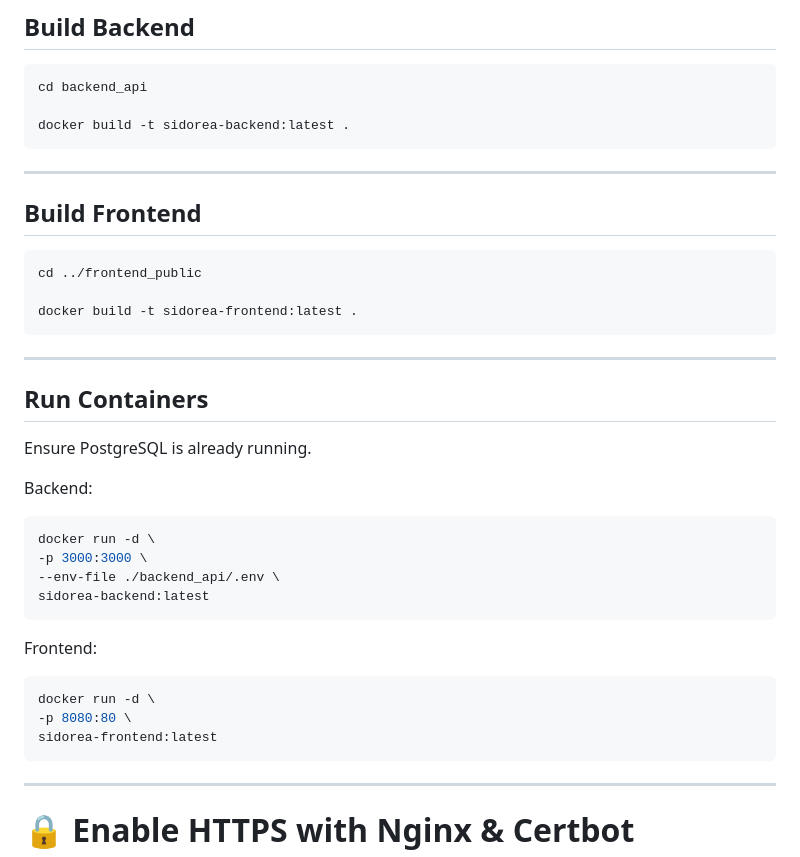
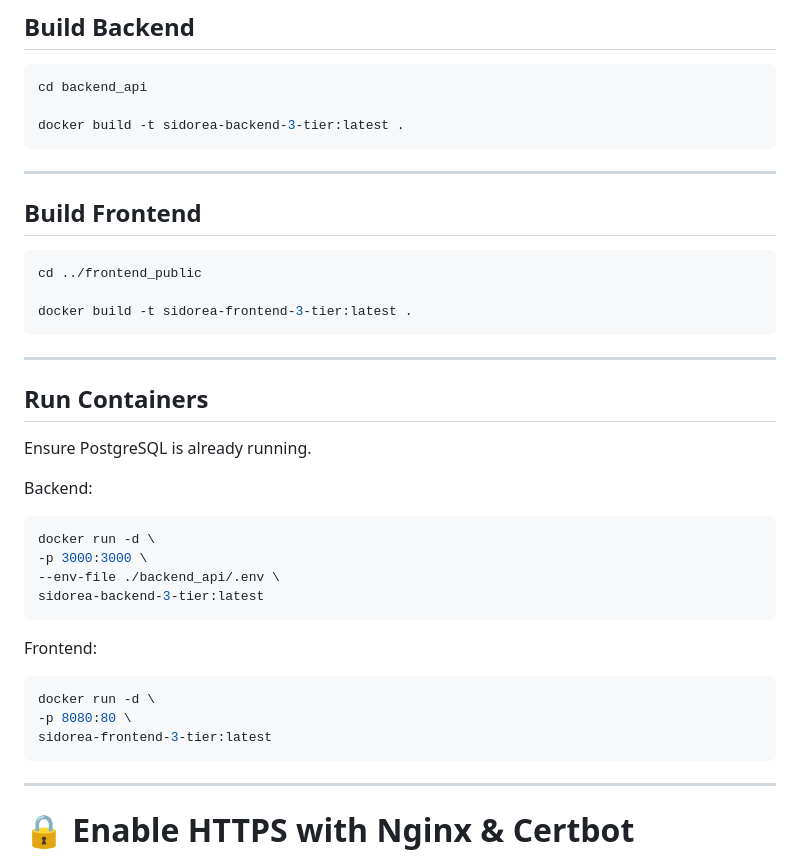
Before and after one commit to nagaraj602/sidorea-shop-CIDR-planner-SSH-terminal-ec2-launch-manager, a Markdown page: 3-tier-architecture-with-postgres-db/README.md, the part around the change. Rendered like a GitHub page.

````diff
--- a/3-tier-architecture-with-postgres-db/README.md
+++ b/3-tier-architecture-with-postgres-db/README.md
@@ -247,7 +247,7 @@ The backend Docker image already contains Terraform for infrastructure provision
 ```bash
 cd backend_api
 
-docker build -t sidorea-backend:latest .
+docker build -t sidorea-backend-3-tier:latest .
 ```
 
 ---
@@ -257,7 +257,7 @@ docker build -t sidorea-backend:latest .
 ```bash
 cd ../frontend_public
 
-docker build -t sidorea-frontend:latest .
+docker build -t sidorea-frontend-3-tier:latest .
 ```
 
 ---
@@ -272,7 +272,7 @@ Backend:
 docker run -d \
 -p 3000:3000 \
 --env-file ./backend_api/.env \
-sidorea-backend:latest
+sidorea-backend-3-tier:latest
 ```
 
 Frontend:
@@ -280,7 +280,7 @@ Frontend:
 ```bash
 docker run -d \
 -p 8080:80 \
-sidorea-frontend:latest
+sidorea-frontend-3-tier:latest
 ```
 
 ---
````
